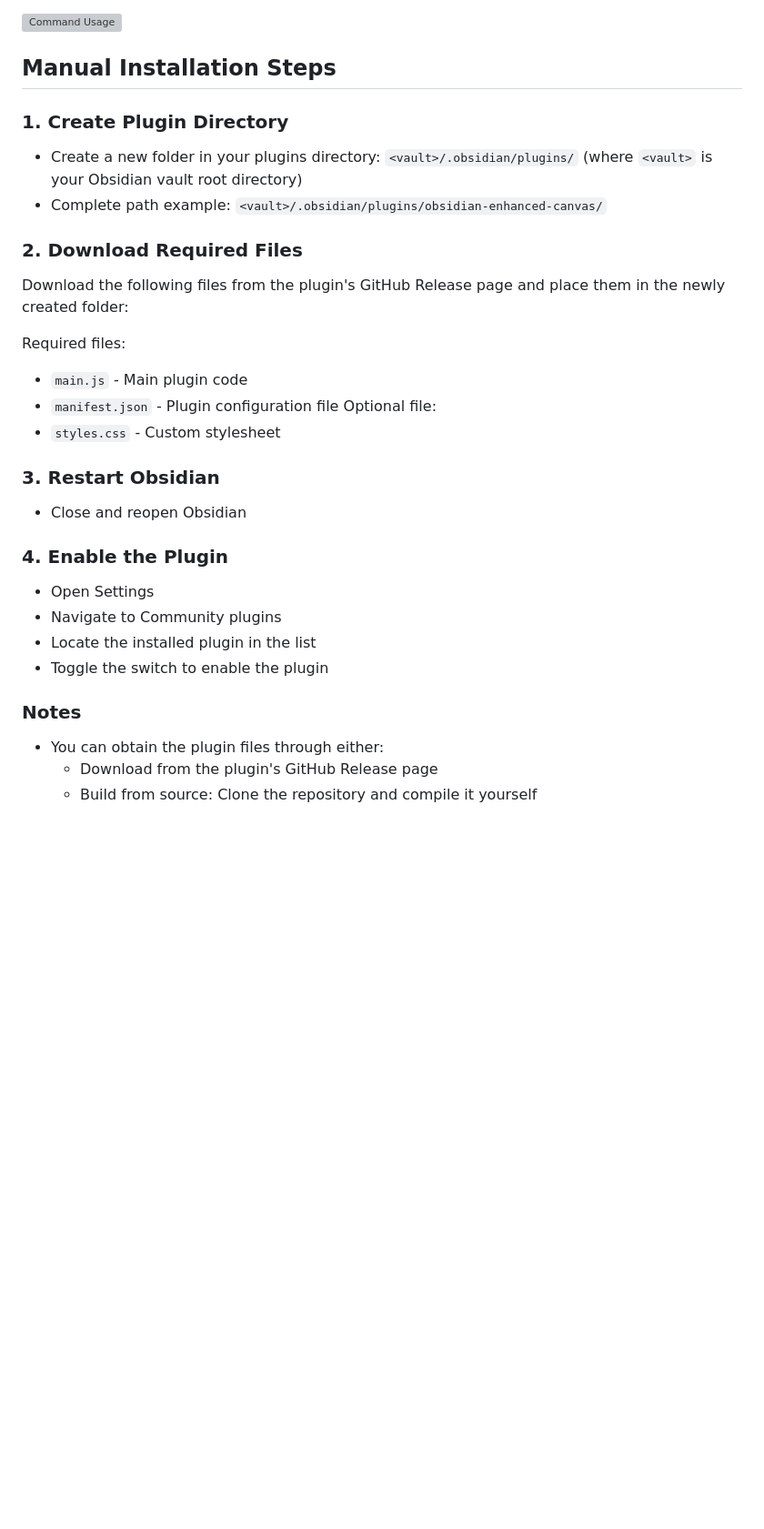
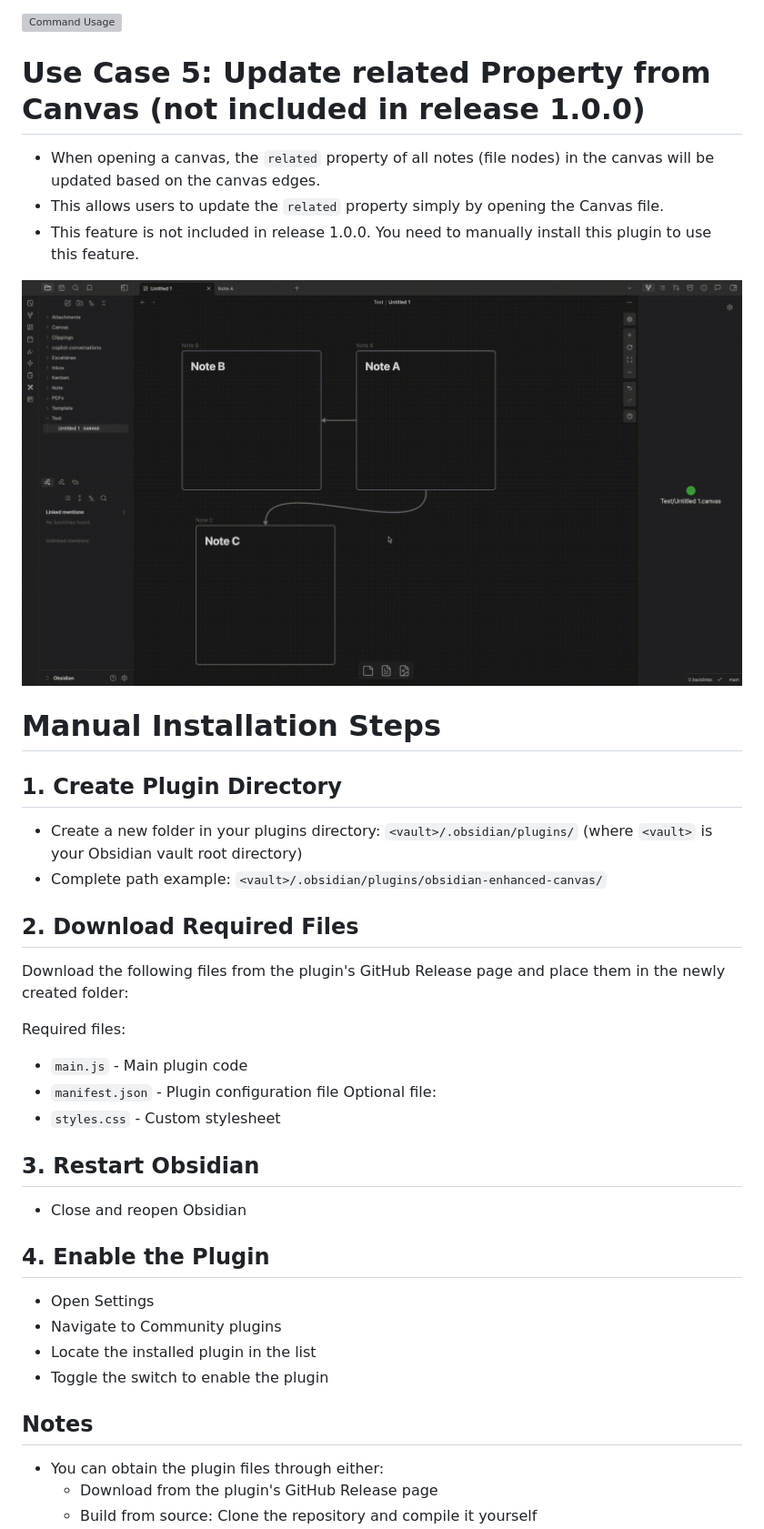
Before and after one commit to RobertttBS/obsidian-enhanced-canvas, a Markdown page: README.md, the part around the change. Shown at 91% size. Rendered like a GitHub page; pictures changed too: PropertyFromCanvas.gif (added); blank space fills up the shorter version; grey boxes are pictures that could not be loaded.

```diff
--- a/README.md
+++ b/README.md
@@ -55,14 +55,23 @@ When updating edge destination endpoints:
 
 ![Command Usage](./CommandUsage.gif)
 
-## Manual Installation Steps
+# Use Case 5: Update related Property from Canvas (not included in release 1.0.0)
 
-### 1. Create Plugin Directory
+- When opening a canvas, the `related` property of all notes (file nodes) in the canvas will be updated based on the canvas edges.
+- This allows users to update the `related` property simply by opening the Canvas file.
+- This feature is not included in release 1.0.0. You need to manually install this plugin to use this feature.
+
+![PropertyFromCanvas](./PropertyFromCanvas.gif)
+
+
+# Manual Installation Steps
+
+## 1. Create Plugin Directory
 - Create a new folder in your plugins directory: `<vault>/.obsidian/plugins/`
   (where `<vault>` is your Obsidian vault root directory)
 - Complete path example: `<vault>/.obsidian/plugins/obsidian-enhanced-canvas/`
 
-### 2. Download Required Files
+## 2. Download Required Files
 Download the following files from the plugin's GitHub Release page and place them in the newly created folder:
 
 Required files:
@@ -71,16 +80,16 @@ Required files:
 Optional file:
 - `styles.css` - Custom stylesheet
 
-### 3. Restart Obsidian
+## 3. Restart Obsidian
 - Close and reopen Obsidian
 
-### 4. Enable the Plugin
+## 4. Enable the Plugin
 - Open Settings
 - Navigate to Community plugins
 - Locate the installed plugin in the list
 - Toggle the switch to enable the plugin
 
-### Notes
+## Notes
 - You can obtain the plugin files through either:
   	- Download from the plugin's GitHub Release page
 	- Build from source: Clone the repository and compile it yourself
```
